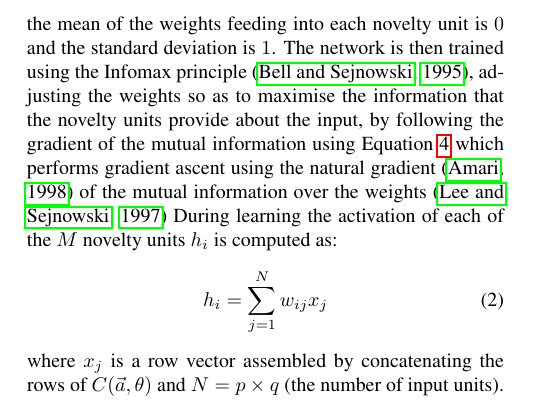
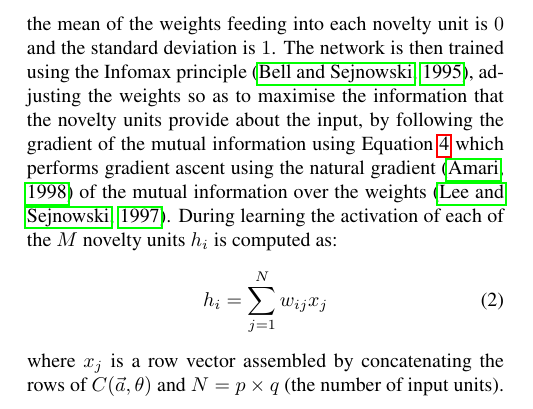
Before and after one commit to BrainsOnBoard/alife_outdoor_navigation_paper, a LaTeX paper (alife.tex): part of one column of page 3 of 9, cut so that both start at the same text. Compiled offline with pdfLaTeX.

Commit message:
Missing .

```diff
--- a/alife.tex
+++ b/alife.tex
@@ -159,7 +159,7 @@ The number of novelty units is arbitrary and here we use the same number of nove
 %We found that using as few as \num{200} novelty units can work well in many instances, but we do not explore this aspect of the problem as we were more interested in the behavioural consequences of a familiarity driven approach.
 The network is fully connected by feedforward connections $w_{ij}$.
 Weights are initialised randomly from a uniform distribution in the range $[-0.5,0.5]$ and then normalised so that the mean of the weights feeding into each novelty unit is \num{0} and the standard deviation is \num{1}.
-The network is then trained using the Infomax principle~\citep{Bell1995}, adjusting the weights so as to maximise the information that the novelty units provide about the input, by following the gradient of the mutual information using Equation~\ref{eqn:infomax_learning} which performs gradient ascent using the natural gradient~\citep{Amari1998} of the mutual information over the weights~\citep{Lee1997}
+The network is then trained using the Infomax principle~\citep{Bell1995}, adjusting the weights so as to maximise the information that the novelty units provide about the input, by following the gradient of the mutual information using Equation~\ref{eqn:infomax_learning} which performs gradient ascent using the natural gradient~\citep{Amari1998} of the mutual information over the weights~\citep{Lee1997}.
 During learning the activation of each of the $M$ novelty units $h_{i}$ is computed as:
 %
 \begin{align}
```
